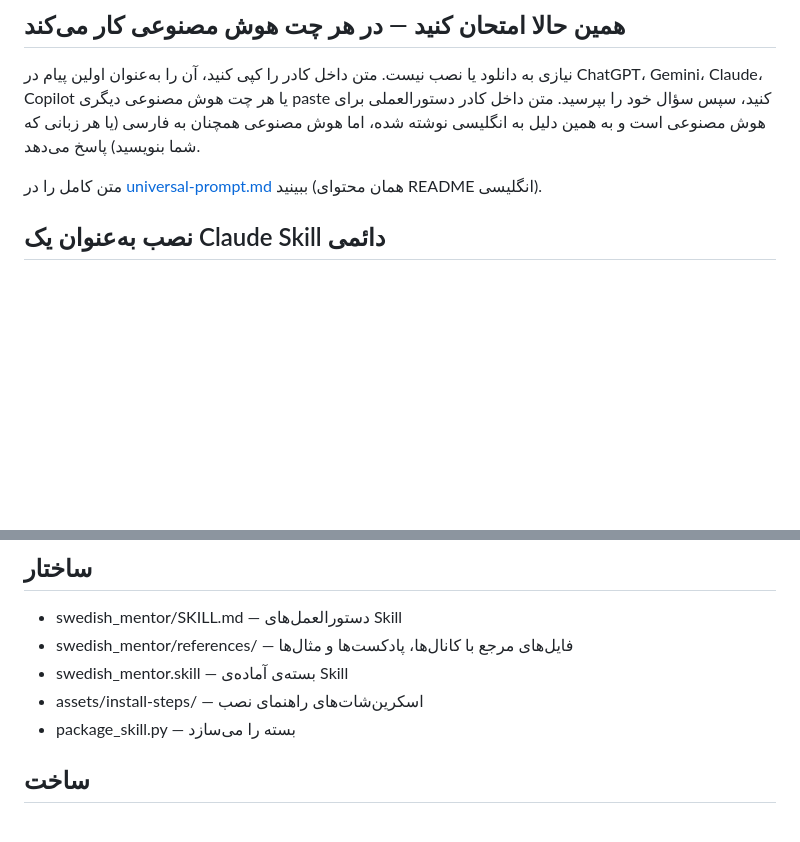
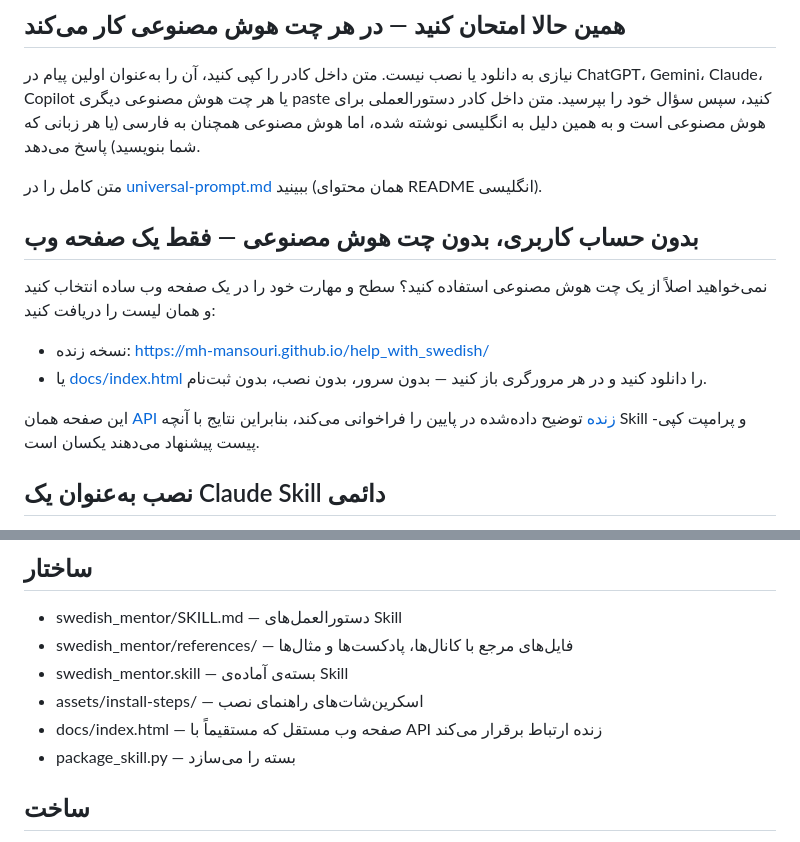
Before and after one commit to mh-mansouri/help_with_swedish, a Markdown page: README.fa.md, 2 parts joined by grey strips. Drawn GitHub-style; blank space fills up the shorter version.

```diff
--- a/README.fa.md
+++ b/README.fa.md
@@ -11,6 +11,15 @@
 نیازی به دانلود یا نصب نیست. متن داخل کادر را کپی کنید، آن را به‌عنوان اولین پیام در ChatGPT، Gemini، Claude، Copilot یا هر چت هوش مصنوعی دیگری paste کنید، سپس سؤال خود را بپرسید. متن داخل کادر دستورالعملی برای هوش مصنوعی است و به همین دلیل به انگلیسی نوشته شده، اما هوش مصنوعی همچنان به فارسی (یا هر زبانی که شما بنویسید) پاسخ می‌دهد.
 
 متن کامل را در [universal-prompt.md](universal-prompt.md) ببینید (همان محتوای README انگلیسی).
+
+## بدون حساب کاربری، بدون چت هوش مصنوعی — فقط یک صفحه وب
+
+نمی‌خواهید اصلاً از یک چت هوش مصنوعی استفاده کنید؟ سطح و مهارت خود را در یک صفحه وب ساده انتخاب کنید و همان لیست را دریافت کنید:
+
+- نسخه زنده: https://mh-mansouri.github.io/help_with_swedish/
+- یا [docs/index.html](docs/index.html) را دانلود کنید و در هر مرورگری باز کنید — بدون سرور، بدون نصب، بدون ثبت‌نام.
+
+این صفحه همان [API زنده](#api-زنده) توضیح داده‌شده در پایین را فراخوانی می‌کند، بنابراین نتایج با آنچه Skill و پرامپت کپی-پیست پیشنهاد می‌دهند یکسان است.
 
 ## نصب به‌عنوان یک Claude Skill دائمی
 
@@ -107,6 +116,7 @@ python package_skill.py --install --skills-dir <path-to-skills-folder>
 - swedish_mentor/references/ — فایل‌های مرجع با کانال‌ها، پادکست‌ها و مثال‌ها
 - swedish_mentor.skill — بسته‌ی آماده‌ی Skill
 - assets/install-steps/ — اسکرین‌شات‌های راهنمای نصب
+- docs/index.html — صفحه وب مستقل که مستقیماً با API زنده ارتباط برقرار می‌کند
 - package_skill.py — بسته را می‌سازد
 
 ## ساخت
```
Also changed, not shown: README.md (+10 -0 lines), README.sv.md (+10 -0 lines).
